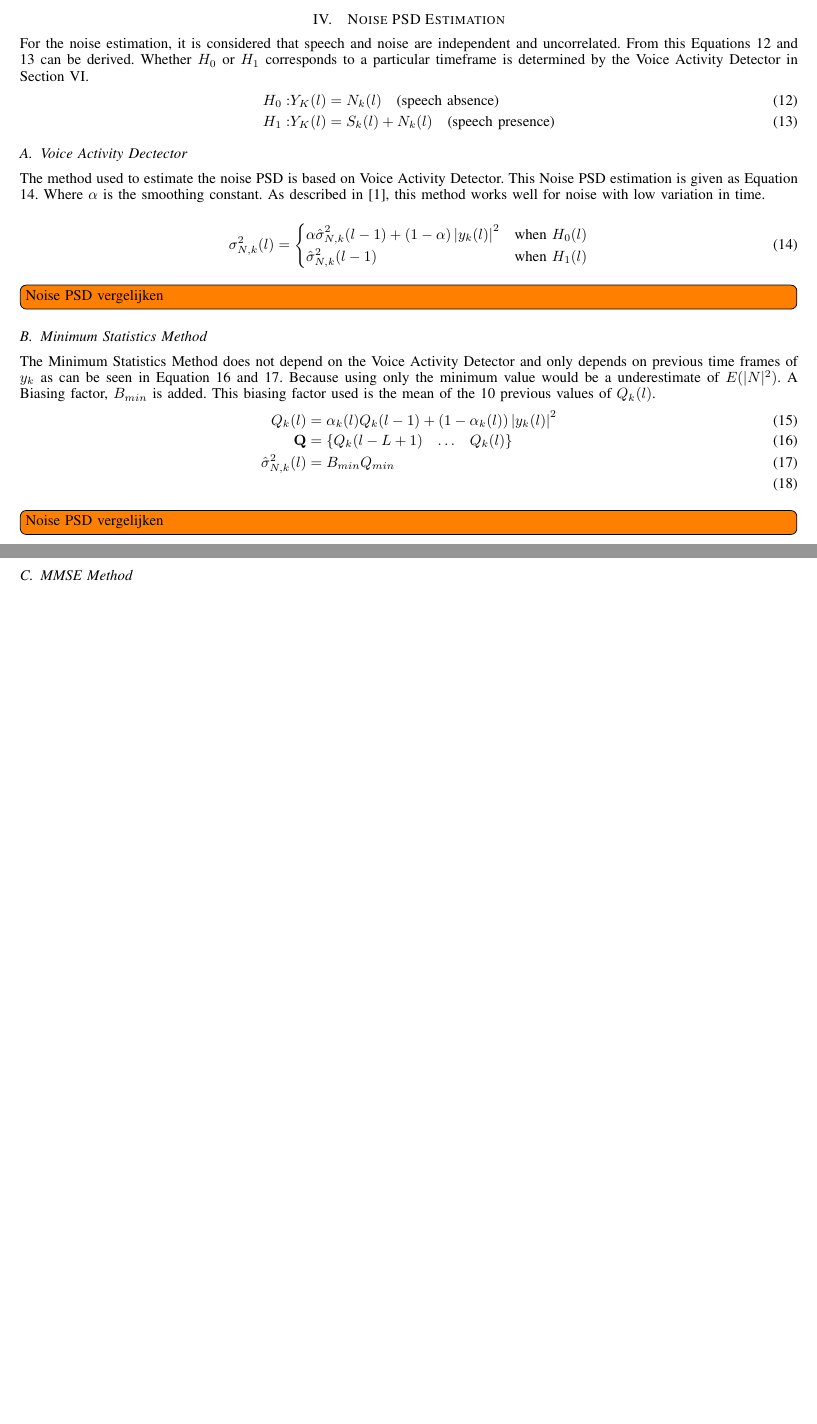
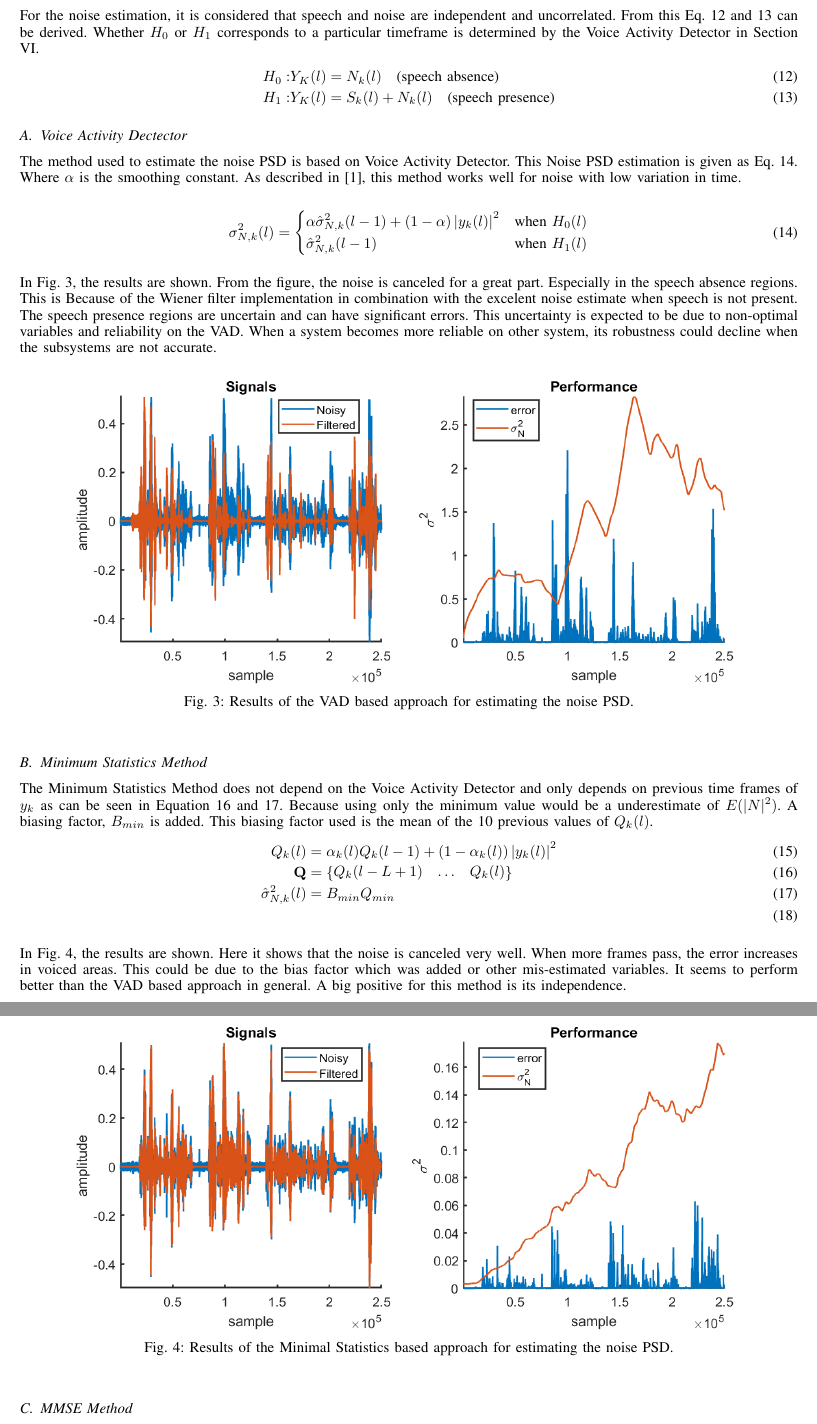
Before and after one commit to TeundeSmalen/DASP, a LaTeX paper (report/main.tex, which reads report/sections/04_noise_estimation.tex): two parts of pages 3 and 4 of 8 before the commit and two parts of pages 4 and 5 of 11 after it, joined at a grey line, cut at the place of the change, the shorter picture padded with empty space. Compiled offline with pdfLaTeX.

Commit message:
Noise estimation plots

```diff
--- a/report/sections/04_noise_estimation.tex
+++ b/report/sections/04_noise_estimation.tex
@@ -1,5 +1,5 @@
 \section{Noise PSD Estimation} \label{sec:noise_estimation}
-For the noise estimation, it is considered that speech and noise are independent and uncorrelated. From this Equations \ref{eq:H0} and \ref{eq:H1} can be derived. Whether $H_0$ or $H_1$ corresponds to a particular timeframe is determined by the Voice Activity Detector in Section \ref{sec:vad}.
+For the noise estimation, it is considered that speech and noise are independent and uncorrelated. From this Eq. \ref{eq:H0} and \ref{eq:H1} can be derived. Whether $H_0$ or $H_1$ corresponds to a particular timeframe is determined by the Voice Activity Detector in Section \ref{sec:vad}.
 \begin{align}
   H_{0}: & Y_{K}(l) = N_{k}(l) \quad \text{(speech absence)}
   \label{eq:H0} \\
@@ -8,7 +8,7 @@ For the noise estimation, it is considered that speech and noise are independent
 \end{align}
 
 \subsection{Voice Activity Dectector}
-The method used to estimate the noise PSD is based on Voice Activity Detector. This Noise PSD estimation is given as Equation \ref{eq:smoothingsigma}. Where $\alpha$ is the smoothing constant. As described in \cite{Hendriks}, this method works well for noise with low variation in time.
+The method used to estimate the noise PSD is based on Voice Activity Detector. This Noise PSD estimation is given as Eq. \ref{eq:smoothingsigma}. Where $\alpha$ is the smoothing constant. As described in \cite{Hendriks}, this method works well for noise with low variation in time.
 
 \begin{equation}
   \sigma_{N,k}^{2}(l)=
@@ -19,12 +19,17 @@ The method used to estimate the noise PSD is based on Voice Activity Detector. T
   \label{eq:smoothingsigma}
 \end{equation}
 
-\todo[inline]{Noise PSD vergelijken}
-%Assuming the VAD used as described in Section \ref{sec:vad}, the following noise estimation is obtained.
-%This method is
+In Fig. \ref{fig:VADnoise}, the results are shown. From the figure, the noise is canceled for a great part. Especially in the speech absence regions. This is Because of the Wiener filter implementation in combination with the excelent noise estimate when speech is not present. The speech presence regions are uncertain and can have significant errors. This uncertainty is expected to be due to non-optimal variables and reliability on the VAD. When a system becomes more reliable on other system, its robustness could decline when the subsystems are not accurate.
+
+\begin{figure}[h]
+  \centering
+  \includegraphics[width=\textwidth]{images/noisepsd.png}
+  \caption{Results of the VAD based approach for estimating the noise PSD.}
+  \label{fig:VADnoise}
+\end{figure}
 
 \subsection{Minimum Statistics Method}
-The Minimum Statistics Method does not depend on the Voice Activity Detector and only depends on previous time frames of $y_{k}$ as can be seen in Equation \ref{eq:Q} and \ref{eq:Qmin}. Because using only the minimum value would be a underestimate of $E(|N|^2)$. A Biasing factor, $B_{min}$ is added. This biasing factor used is the mean of the 10 previous values of $Q_k(l)$.
+The Minimum Statistics Method does not depend on the Voice Activity Detector and only depends on previous time frames of $y_{k}$ as can be seen in Equation \ref{eq:Q} and \ref{eq:Qmin}. Because using only the minimum value would be a underestimate of $E(|N|^2)$. A biasing factor, $B_{min}$ is added. This biasing factor used is the mean of the 10 previous values of $Q_k(l)$.
 \begin{align}
 Q_{k}(l) &= \alpha_k(l)Q_k(l-1)+(1-\alpha_k(l))\abs{y_{k}(l)}^{2}\label{eq:Qk} \\
   \mathbf{Q} &=
@@ -36,7 +41,14 @@ Q_{k}(l) &= \alpha_k(l)Q_k(l-1)+(1-\alpha_k(l))\abs{y_{k}(l)}^{2}\label{eq:Qk} \
   \label{eq:Qmin}\\
 \end{align}
 
-\todo[inline]{Noise PSD vergelijken}
+In Fig. \ref{fig:minstatnoise}, the results are shown. Here it shows that the noise is canceled very well. When more frames pass, the error increases in voiced areas. This could be due to the bias factor which was added or other mis-estimated variables. It seems to perform better than the VAD based approach in general. A big positive for this method is its independence.
+
+\begin{figure}
+  \centering
+  \includegraphics[width=\textwidth]{images/msmethod.png}
+  \caption{Results of the Minimal Statistics based approach for estimating the noise PSD.}
+  \label{fig:minstatnoise}
+\end{figure}
 
 \subsection{MMSE Method}
 One of the more extensive methods discussed during the course is the MMSE Method. Equation \ref{eq:noiseMMSE1} looks similar to Equation \ref{eq:smoothingsigma} when speech is not present. Instead of using the PSD of the input signal $y_k(l)$, the noise its expected value is determined for that specific time-frame. This can be done as in Equation \ref{eq:noiseMMSE2}.
```
Also changed, not shown: report/main.tex (+7 -7 lines), report/sections/03_framing_overlap_add.tex (+2 -2 lines), report/sections/06_vad.tex (+1 -1 lines), report/sections/bonus.tex (+1 -1 lines), figures/beamformer.png (deleted), figures/msmethod.png (added), figures/noisepsd.png (added), report/images/msmethod.png (added), report/images/noisepsd.png (added), report/main.pdf, 11 other files.
